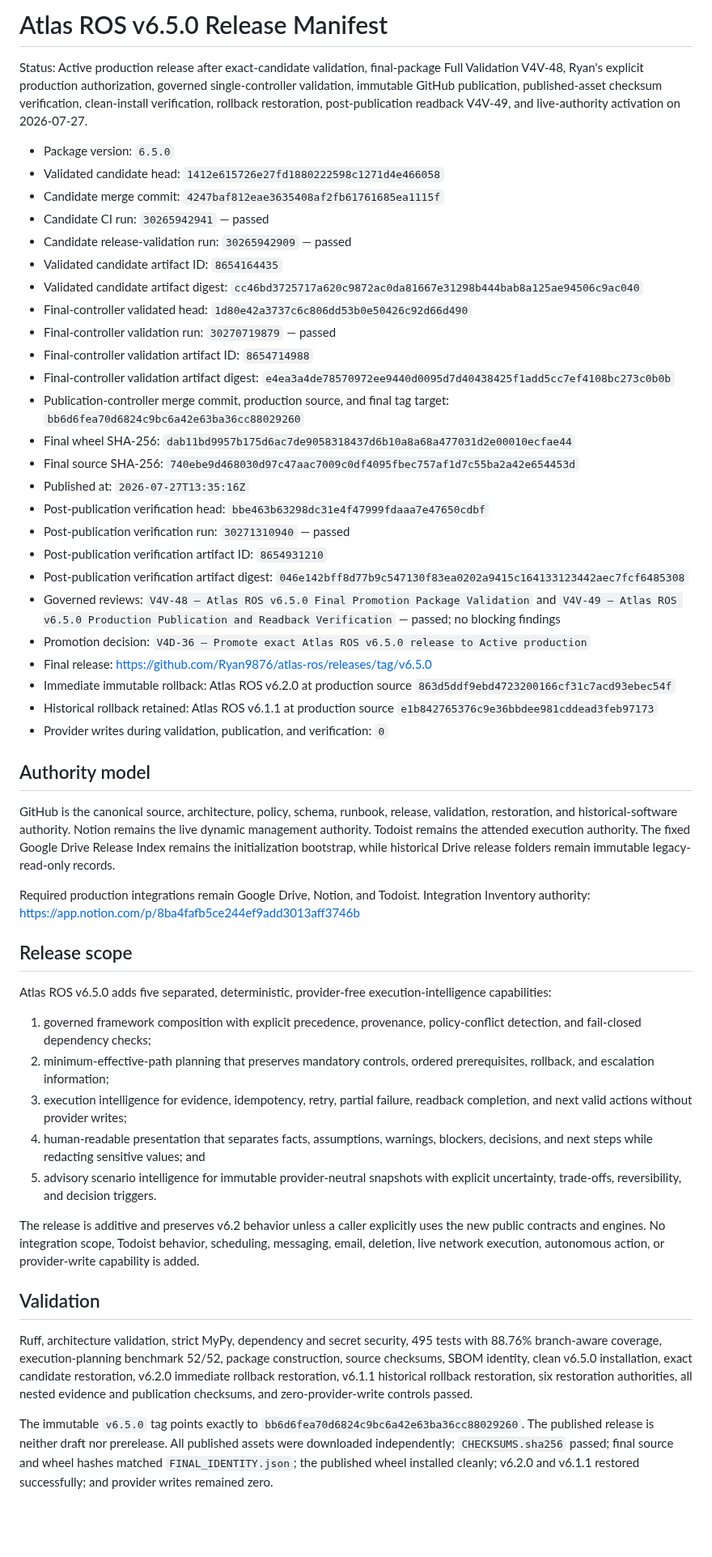
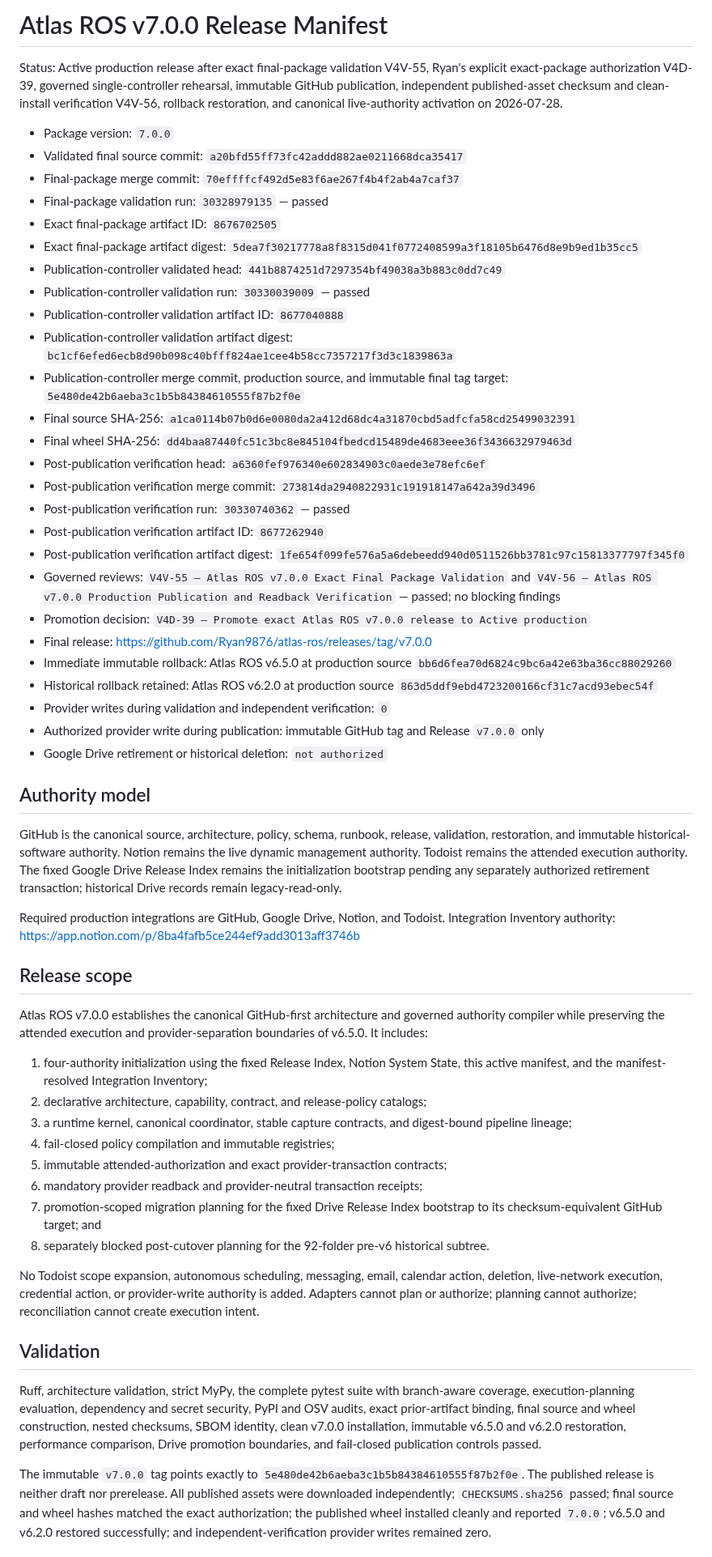
Before and after one commit to Ryan9876/atlas-ros, a Markdown page: release/RELEASE_MANIFEST.md, the part around one of its changes. Shown at 81% size. Rendered like a GitHub page; blank space fills up the shorter version.

Commit message:
release: activate Atlas ROS v7.0.0 manifest

```diff
--- a/release/RELEASE_MANIFEST.md
+++ b/release/RELEASE_MANIFEST.md
@@ -1,54 +1,58 @@
-# Atlas ROS v6.5.0 Release Manifest
+# Atlas ROS v7.0.0 Release Manifest
 
-Status: Active production release after exact-candidate validation, final-package Full Validation V4V-48, Ryan's explicit production authorization, governed single-controller validation, immutable GitHub publication, published-asset checksum verification, clean-install verification, rollback restoration, post-publication readback V4V-49, and live-authority activation on 2026-07-27.
+Status: Active production release after exact final-package validation V4V-55, Ryan's explicit exact-package authorization V4D-39, governed single-controller rehearsal, immutable GitHub publication, independent published-asset checksum and clean-install verification V4V-56, rollback restoration, and canonical live-authority activation on 2026-07-28.
 
-- Package version: `6.5.0`
-- Validated candidate head: `1412e615726e27fd1880222598c1271d4e466058`
-- Candidate merge commit: `4247baf812eae3635408af2fb61761685ea1115f`
-- Candidate CI run: `30265942941` — passed
-- Candidate release-validation run: `30265942909` — passed
-- Validated candidate artifact ID: `8654164435`
-- Validated candidate artifact digest: `cc46bd3725717a620c9872ac0da81667e31298b444bab8a125ae94506c9ac040`
-- Final-controller validated head: `1d80e42a3737c6c806dd53b0e50426c92d66d490`
-- Final-controller validation run: `30270719879` — passed
-- Final-controller validation artifact ID: `8654714988`
-- Final-controller validation artifact digest: `e4ea3a4de78570972ee9440d0095d7d40438425f1add5cc7ef4108bc273c0b0b`
-- Publication-controller merge commit, production source, and final tag target: `bb6d6fea70d6824c9bc6a42e63ba36cc88029260`
-- Final wheel SHA-256: `dab11bd9957b175d6ac7de9058318437d6b10a8a68a477031d2e00010ecfae44`
-- Final source SHA-256: `740ebe9d468030d97c47aac7009c0df4095fbec757af1d7c55ba2a42e654453d`
-- Published at: `2026-07-27T13:35:16Z`
-- Post-publication verification head: `bbe463b63298dc31e4f47999fdaaa7e47650cdbf`
-- Post-publication verification run: `30271310940` — passed
-- Post-publication verification artifact ID: `8654931210`
-- Post-publication verification artifact digest: `046e142bff8d77b9c547130f83ea0202a9415c164133123442aec7fcf6485308`
-- Governed reviews: `V4V-48 — Atlas ROS v6.5.0 Final Promotion Package Validation` and `V4V-49 — Atlas ROS v6.5.0 Production Publication and Readback Verification` — passed; no blocking findings
-- Promotion decision: `V4D-36 — Promote exact Atlas ROS v6.5.0 release to Active production`
-- Final release: https://github.com/Ryan9876/atlas-ros/releases/tag/v6.5.0
-- Immediate immutable rollback: Atlas ROS v6.2.0 at production source `863d5ddf9ebd4723200166cf31c7acd93ebec54f`
-- Historical rollback retained: Atlas ROS v6.1.1 at production source `e1b842765376c9e36bbdee981cddead3feb97173`
-- Provider writes during validation, publication, and verification: `0`
+- Package version: `7.0.0`
+- Validated final source commit: `a20bfd55ff73fc42addd882ae0211668dca35417`
+- Final-package merge commit: `70effffcf492d5e83f6ae267f4b4f2ab4a7caf37`
+- Final-package validation run: `30328979135` — passed
+- Exact final-package artifact ID: `8676702505`
+- Exact final-package artifact digest: `5dea7f30217778a8f8315d041f0772408599a3f18105b6476d8e9b9ed1b35cc5`
+- Publication-controller validated head: `441b8874251d7297354bf49038a3b883c0dd7c49`
+- Publication-controller validation run: `30330039009` — passed
+- Publication-controller validation artifact ID: `8677040888`
+- Publication-controller validation artifact digest: `bc1cf6efed6ecb8d90b098c40bfff824ae1cee4b58cc7357217f3d3c1839863a`
+- Publication-controller merge commit, production source, and immutable final tag target: `5e480de42b6aeba3c1b5b84384610555f87b2f0e`
+- Final source SHA-256: `a1ca0114b07b0d6e0080da2a412d68dc4a31870cbd5adfcfa58cd25499032391`
+- Final wheel SHA-256: `dd4baa87440fc51c3bc8e845104fbedcd15489de4683eee36f3436632979463d`
+- Post-publication verification head: `a6360fef976340e602834903c0aede3e78efc6ef`
+- Post-publication verification merge commit: `273814da2940822931c191918147a642a39d3496`
+- Post-publication verification run: `30330740362` — passed
+- Post-publication verification artifact ID: `8677262940`
+- Post-publication verification artifact digest: `1fe654f099fe576a5a6debeedd940d0511526bb3781c97c15813377797f345f0`
+- Governed reviews: `V4V-55 — Atlas ROS v7.0.0 Exact Final Package Validation` and `V4V-56 — Atlas ROS v7.0.0 Production Publication and Readback Verification` — passed; no blocking findings
+- Promotion decision: `V4D-39 — Promote exact Atlas ROS v7.0.0 release to Active production`
+- Final release: https://github.com/Ryan9876/atlas-ros/releases/tag/v7.0.0
+- Immediate immutable rollback: Atlas ROS v6.5.0 at production source `bb6d6fea70d6824c9bc6a42e63ba36cc88029260`
+- Historical rollback retained: Atlas ROS v6.2.0 at production source `863d5ddf9ebd4723200166cf31c7acd93ebec54f`
+- Provider writes during validation and independent verification: `0`
+- Authorized provider write during publication: immutable GitHub tag and Release `v7.0.0` only
+- Google Drive retirement or historical deletion: `not authorized`
 
 ## Authority model
 
-GitHub is the canonical source, architecture, policy, schema, runbook, release, validation, restoration, and historical-software authority. Notion remains the live dynamic management authority. Todoist remains the attended execution authority. The fixed Google Drive Release Index remains the initialization bootstrap, while historical Drive release folders remain immutable legacy-read-only records.
+GitHub is the canonical source, architecture, policy, schema, runbook, release, validation, restoration, and immutable historical-software authority. Notion remains the live dynamic management authority. Todoist remains the attended execution authority. The fixed Google Drive Release Index remains the initialization bootstrap pending any separately authorized retirement transaction; historical Drive records remain legacy-read-only.
 
-Required production integrations remain Google Drive, Notion, and Todoist. Integration Inventory authority: https://app.notion.com/p/8ba4fafb5ce244ef9add3013aff3746b
+Required production integrations are GitHub, Google Drive, Notion, and Todoist. Integration Inventory authority: https://app.notion.com/p/8ba4fafb5ce244ef9add3013aff3746b
 
 ## Release scope
 
-Atlas ROS v6.5.0 adds five separated, deterministic, provider-free execution-intelligence capabilities:
+Atlas ROS v7.0.0 establishes the canonical GitHub-first architecture and governed authority compiler while preserving the attended execution and provider-separation boundaries of v6.5.0. It includes:
 
-1. governed framework composition with explicit precedence, provenance, policy-conflict detection, and fail-closed dependency checks;
-2. minimum-effective-path planning that preserves mandatory controls, ordered prerequisites, rollback, and escalation information;
-3. execution intelligence for evidence, idempotency, retry, partial failure, readback completion, and next valid actions without provider writes;
-4. human-readable presentation that separates facts, assumptions, warnings, blockers, decisions, and next steps while redacting sensitive values; and
-5. advisory scenario intelligence for immutable provider-neutral snapshots with explicit uncertainty, trade-offs, reversibility, and decision triggers.
+1. four-authority initialization using the fixed Release Index, Notion System State, this active manifest, and the manifest-resolved Integration Inventory;
+2. declarative architecture, capability, contract, and release-policy catalogs;
+3. a runtime kernel, canonical coordinator, stable capture contracts, and digest-bound pipeline lineage;
+4. fail-closed policy compilation and immutable registries;
+5. immutable attended-authorization and exact provider-transaction contracts;
+6. mandatory provider readback and provider-neutral transaction receipts;
+7. promotion-scoped migration planning for the fixed Drive Release Index bootstrap to its checksum-equivalent GitHub target; and
+8. separately blocked post-cutover planning for the 92-folder pre-v6 historical subtree.
 
-The release is additive and preserves v6.2 behavior unless a caller explicitly uses the new public contracts and engines. No integration scope, Todoist behavior, scheduling, messaging, email, deletion, live network execution, autonomous action, or provider-write capability is added.
+No Todoist scope expansion, autonomous scheduling, messaging, email, calendar action, deletion, live-network execution, credential action, or provider-write authority is added. Adapters cannot plan or authorize; planning cannot authorize; reconciliation cannot create execution intent.
 
 ## Validation
 
-Ruff, architecture validation, strict MyPy, dependency and secret security, 495 tests with 88.76% branch-aware coverage, execution-planning benchmark 52/52, package construction, source checksums, SBOM identity, clean v6.5.0 installation, exact candidate restoration, v6.2.0 immediate rollback restoration, v6.1.1 historical rollback restoration, six restoration authorities, all nested evidence and publication checksums, and zero-provider-write controls passed.
+Ruff, architecture validation, strict MyPy, the complete pytest suite with branch-aware coverage, execution-planning evaluation, dependency and secret security, PyPI and OSV audits, exact prior-artifact binding, final source and wheel construction, nested checksums, SBOM identity, clean v7.0.0 installation, immutable v6.5.0 and v6.2.0 restoration, performance comparison, Drive promotion boundaries, and fail-closed publication controls passed.
 
-The immutable `v6.5.0` tag points exactly to `bb6d6fea70d6824c9bc6a42e63ba36cc88029260`. The published release is neither draft nor prerelease. All published assets were downloaded independently; `CHECKSUMS.sha256` passed; final source and wheel hashes matched `FINAL_IDENTITY.json`; the published wheel installed cleanly; v6.2.0 and v6.1.1 restored successfully; and provider writes remained zero.
+The immutable `v7.0.0` tag points exactly to `5e480de42b6aeba3c1b5b84384610555f87b2f0e`. The published release is neither draft nor prerelease. All published assets were downloaded independently; `CHECKSUMS.sha256` passed; final source and wheel hashes matched the exact authorization; the published wheel installed cleanly and reported `7.0.0`; v6.5.0 and v6.2.0 restored successfully; and independent-verification provider writes remained zero.
 
```
Also changed, not shown: other parts of release/RELEASE_MANIFEST.md (+3 -3 lines).
